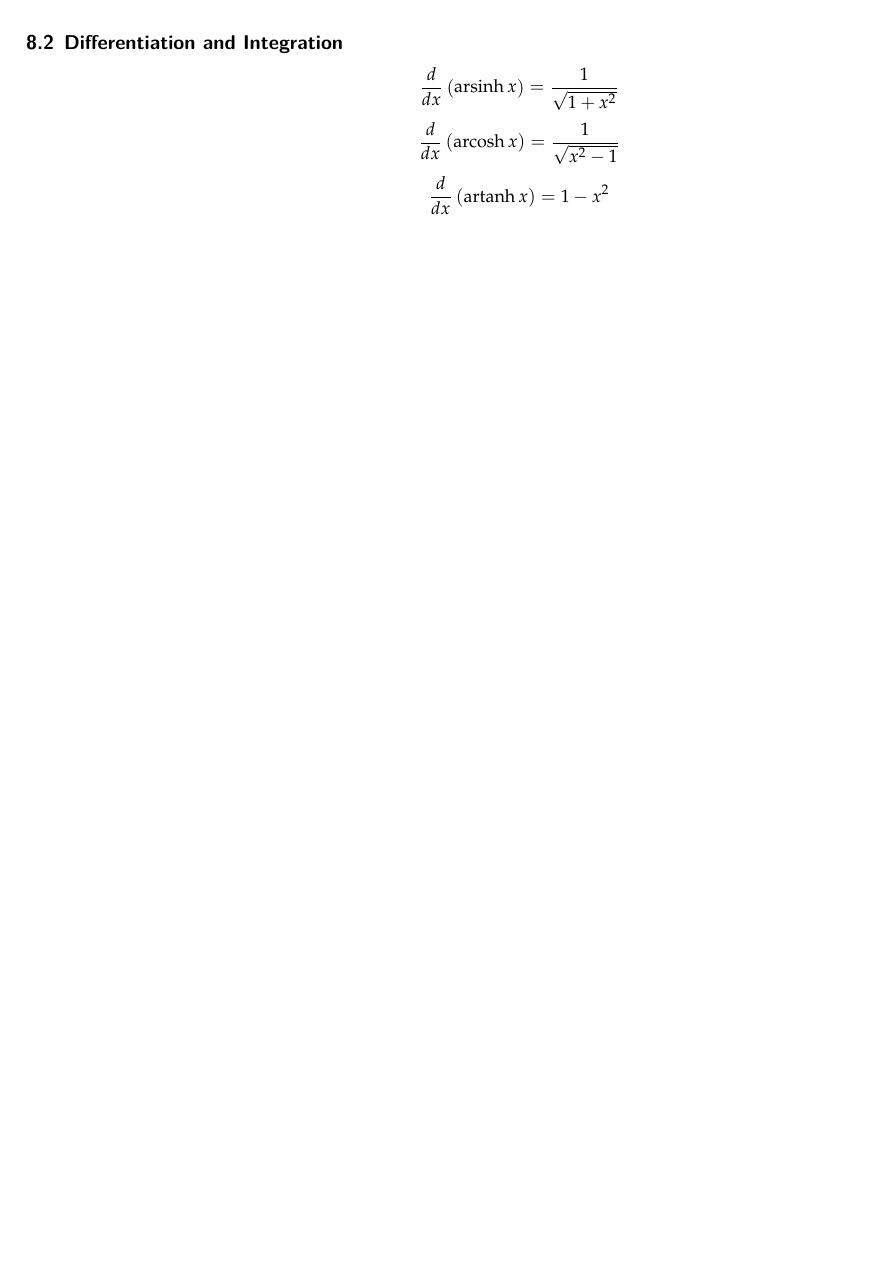
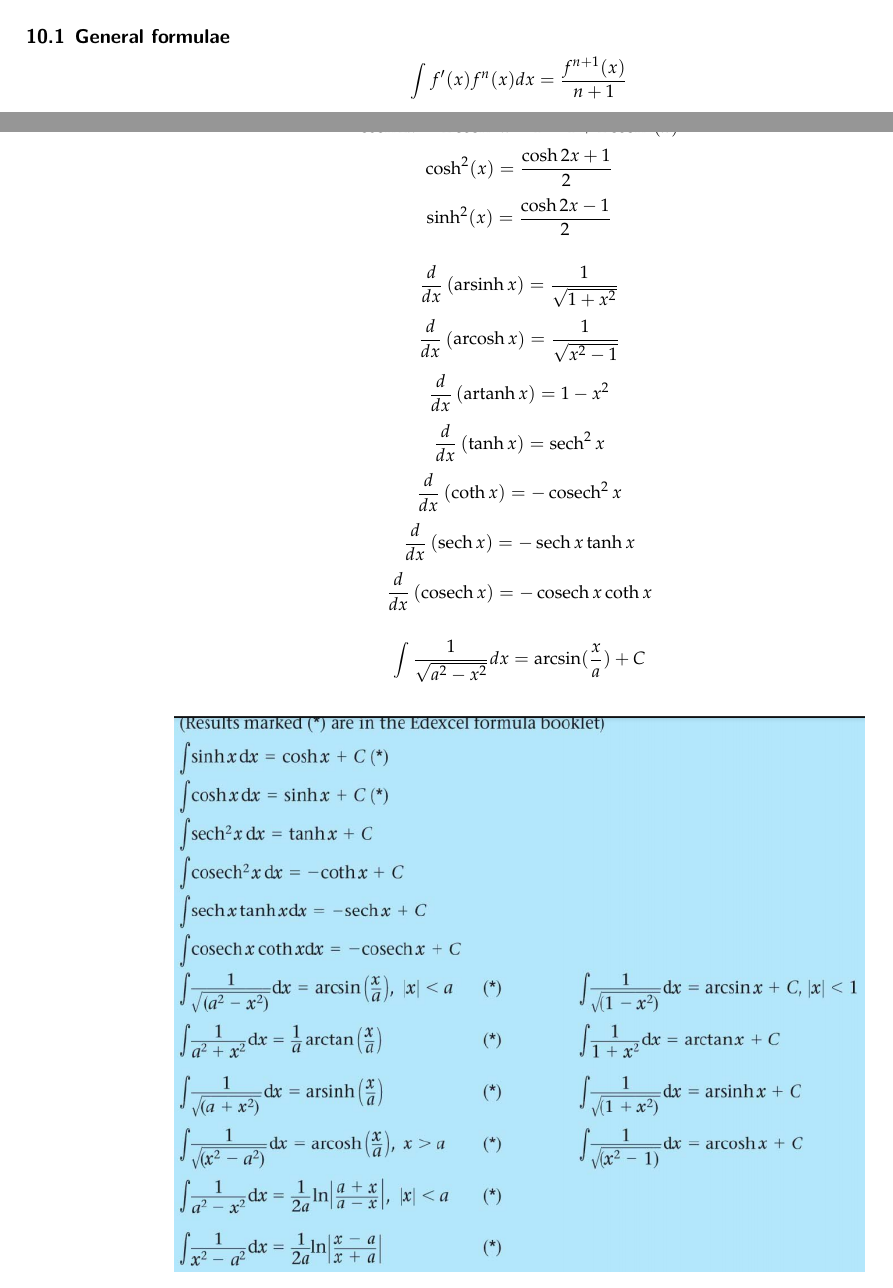
Before and after one commit to Him188/Notes-for-CAIE, a LaTeX document (FurtherMaths/Further Maths.tex): part of page 6 of 8 before the commit and two parts of pages 7 and 8 of 9 after it, the two joined at a grey line, cut at the place of the change, the shorter picture padded with empty space. Compiled offline with XeLaTeX.

Commit message:
Further integration

```diff
--- a/FurtherMaths/Further Maths.tex
+++ b/FurtherMaths/Further Maths.tex
@@ -6,6 +6,7 @@
 
 \DeclareMathOperator{\sech}{sech}
 \DeclareMathOperator{\csch}{csch}
+\DeclareMathOperator{\cosech}{cosech}
 \DeclareMathOperator{\arsec}{arcsec}
 \DeclareMathOperator{\arcot}{arcot}
 \DeclareMathOperator{\arcsc}{arcsc}
@@ -610,17 +611,6 @@
     \subsection{Osborn's rule}
     \textit{Replace $\sin$ with $\sinh$, $\cos$ with $\cosh$, $\sin^2$ with $-\sinh^2$}
 
-    \subsection{Differentiation and Integration}
-    \begin{displaymath}
-        \frac{d}{dx}\left(\arsinh{x}\right) = \frac{1}{\sqrt{1+x^2}}
-    \end{displaymath}
-    \begin{displaymath}
-        \frac{d}{dx}\left(\arcosh{x}\right) = \frac{1}{\sqrt{x^2 - 1}}
-    \end{displaymath}
-    \begin{displaymath}
-        \frac{d}{dx}\left(\artanh{x}\right) = 1-x^2
-    \end{displaymath}
-
 
     \section{Further coordinates}
 
@@ -715,9 +705,54 @@
 
     \section{Further integration}
 
+    \subsection{General formulae}
+
+    \begin{displaymath}
+        \int f'(x)f^n(x) dx = \frac{f^{n+1}(x)}{n+1}
+    \end{displaymath}
+
+    \subsection{Useful formulae}
+
+    \begin{displaymath}
+        \cosh{2x} = 2\cosh^2{x} - 1 = 1 + 2\cosh^2(x)
+    \end{displaymath}
+    \begin{displaymath}
+        \cosh^2(x) = \frac{\cosh{2x} + 1}{2}
+    \end{displaymath}
+    \begin{displaymath}
+        \sinh^2(x) = \frac{\cosh{2x} - 1}{2}
+    \end{displaymath}
+
+    \begin{displaymath}
+        \frac{d}{dx}\left(\arsinh{x}\right) = \frac{1}{\sqrt{1+x^2}}
+    \end{displaymath}
+    \begin{displaymath}
+        \frac{d}{dx}\left(\arcosh{x}\right) = \frac{1}{\sqrt{x^2 - 1}}
+    \end{displaymath}
+    \begin{displaymath}
+        \frac{d}{dx}\left(\artanh{x}\right) = 1-x^2
+    \end{displaymath}
+    \begin{displaymath}
+        \frac{d}{dx}\left( \tanh{x} \right) = \sech^2{x}
+    \end{displaymath}
+    \begin{displaymath}
+        \frac{d}{dx}\left( \coth{x} \right) = -\cosech^2{x}
+    \end{displaymath}
+    \begin{displaymath}
+        \frac{d}{dx}\left( \sech{x} \right)=-\sech{x}\tanh{x}
+    \end{displaymath}
+    \begin{displaymath}
+        \frac{d}{dx}\left( \cosech{x} \right)=-\cosech{x}\coth{x}
+    \end{displaymath}
+
+
+    \begin{displaymath}
+        \int\frac{1}{\sqrt{a^2-x^2}} dx = \arcsin(\frac{x}{a}) + C
+    \end{displaymath}
+
     \begin{figure}[!htb]
         \centering
-        \includegraphics[width=1\textwidth]{FurtherIntegration.png}
+        \includegraphics[width=0.7\textwidth]{FurtherIntegration.png}
         % \caption{Full Rectification}
     \end{figure}
 
```
Also changed, not shown: FurtherMaths/Further Maths.pdf.
